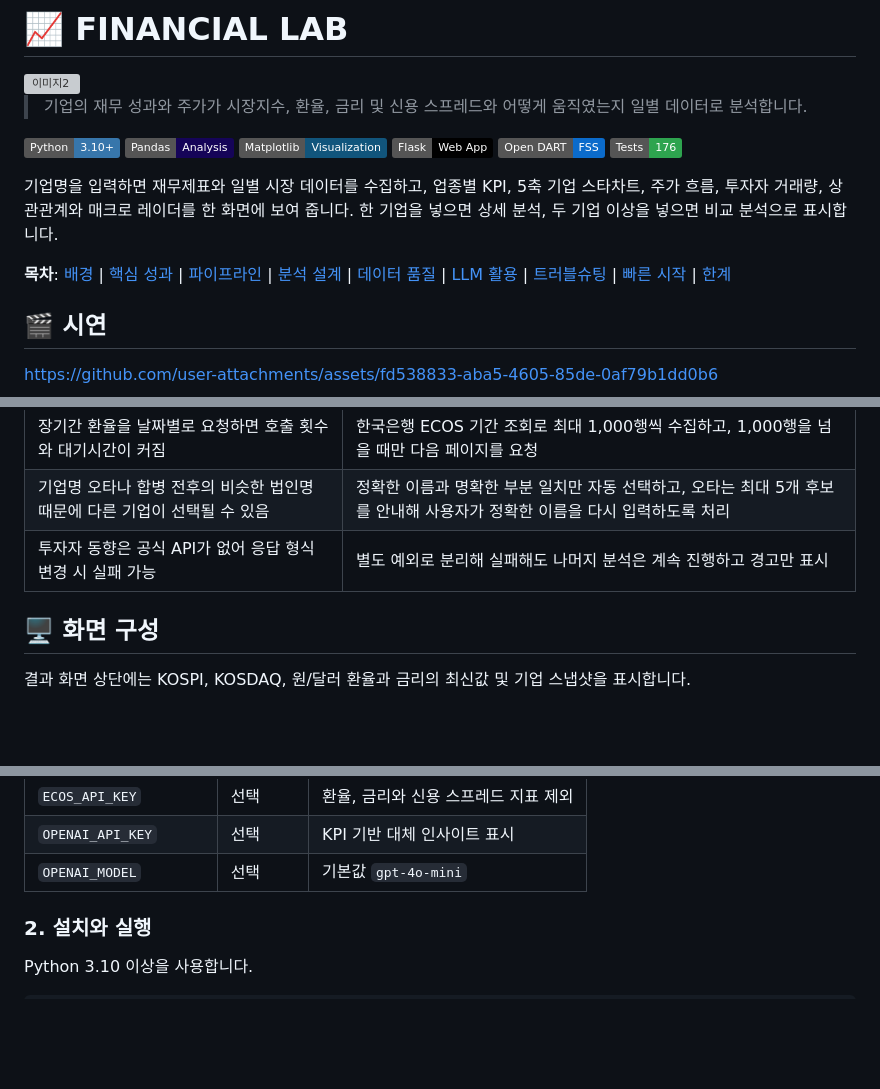
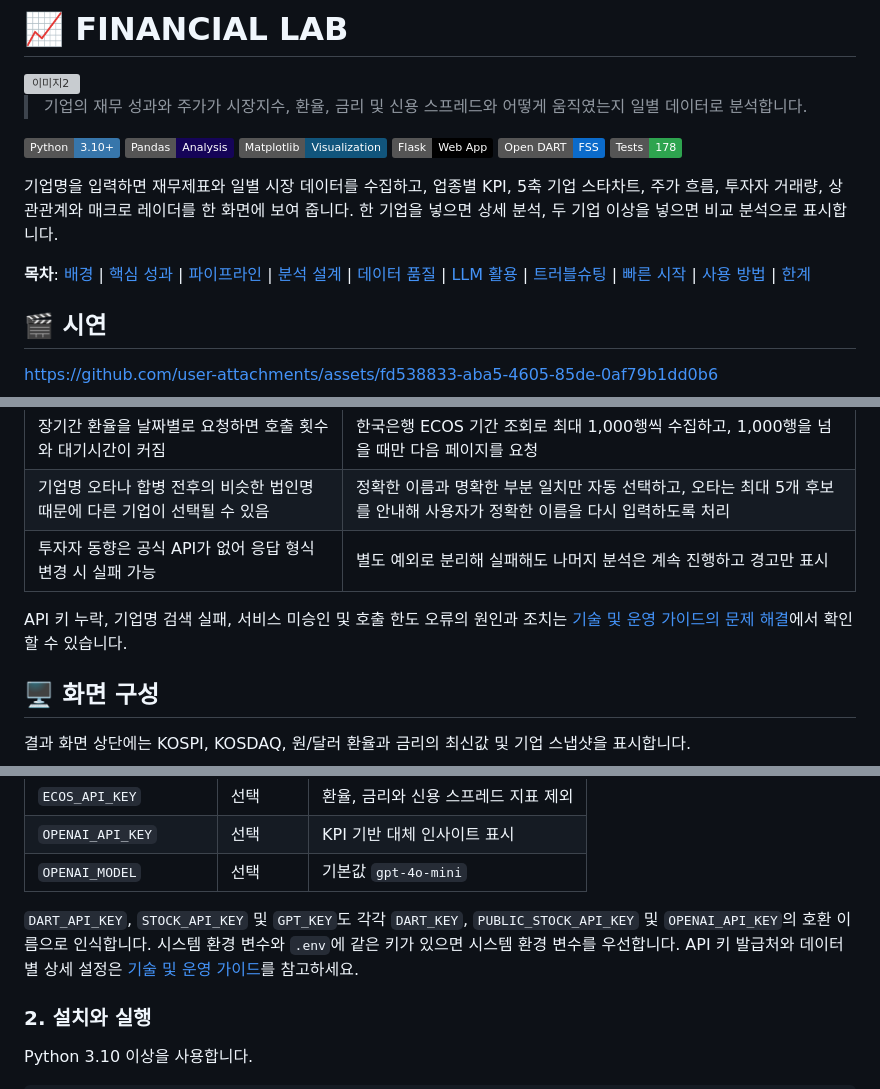
Before and after one commit to David9733/financial_analysis, a Markdown page: README.md, 3 parts joined by grey strips. Drawn GitHub-style; badges without logos; blank space fills up the shorter version; grey boxes are pictures that could not be loaded.

```diff
--- a/README.md
+++ b/README.md
@@ -8,11 +8,11 @@
 ![Matplotlib](https://img.shields.io/badge/Matplotlib-Visualization-11557C?style=flat)
 ![Flask](https://img.shields.io/badge/Flask-Web%20App-000000?style=flat&logo=flask&logoColor=white)
 ![Open DART](https://img.shields.io/badge/Open%20DART-FSS-0B6BCB?style=flat)
-![Tests](https://img.shields.io/badge/Tests-176-2EA44F?style=flat)
+![Tests](https://img.shields.io/badge/Tests-178-2EA44F?style=flat)
 
 기업명을 입력하면 재무제표와 일별 시장 데이터를 수집하고, 업종별 KPI, 5축 기업 스타차트, 주가 흐름, 투자자 거래량, 상관관계와 매크로 레이더를 한 화면에 보여 줍니다. 한 기업을 넣으면 상세 분석, 두 기업 이상을 넣으면 비교 분석으로 표시합니다.
 
-**목차**: [배경](#-프로젝트-배경) | [핵심 성과](#-핵심-성과) | [파이프라인](#-분석-파이프라인) | [분석 설계](#-분석-설계와-의사결정) | [데이터 품질](#-데이터-품질-관리) | [LLM 활용](#-llm-활용-방식) | [트러블슈팅](#️-트러블슈팅) | [빠른 시작](#-빠른-시작) | [한계](#️-한계와-향후-개선)
+**목차**: [배경](#-프로젝트-배경) | [핵심 성과](#-핵심-성과) | [파이프라인](#-분석-파이프라인) | [분석 설계](#-분석-설계와-의사결정) | [데이터 품질](#-데이터-품질-관리) | [LLM 활용](#-llm-활용-방식) | [트러블슈팅](#️-트러블슈팅) | [빠른 시작](#-빠른-시작) | [사용 방법](#-사용-방법) | [한계](#️-한계와-향후-개선)
 
 ## 🎬 시연
 
@@ -155,6 +155,8 @@ GPT는 데이터를 새로 계산하거나 수집하지 않고, **Python과 Pand
 | 기업명 오타나 합병 전후의 비슷한 법인명 때문에 다른 기업이 선택될 수 있음 | 정확한 이름과 명확한 부분 일치만 자동 선택하고, 오타는 최대 5개 후보를 안내해 사용자가 정확한 이름을 다시 입력하도록 처리 |
 | 투자자 동향은 공식 API가 없어 응답 형식 변경 시 실패 가능 | 별도 예외로 분리해 실패해도 나머지 분석은 계속 진행하고 경고만 표시 |
 
+API 키 누락, 기업명 검색 실패, 서비스 미승인 및 호출 한도 오류의 원인과 조치는 [기술 및 운영 가이드의 문제 해결](docs/technical-guide.md#8-문제-해결)에서 확인할 수 있습니다.
+
 ## 🖥️ 화면 구성
 
 결과 화면 상단에는 KOSPI, KOSDAQ, 원/달러 환율과 금리의 최신값 및 기업 스냅샷을 표시합니다.
@@ -196,6 +206,8 @@ cp .env.example .env        # Windows PowerShell: Copy-Item .env.example .env
 | `ECOS_API_KEY` | 선택 | 환율, 금리와 신용 스프레드 지표 제외 |
 | `OPENAI_API_KEY` | 선택 | KPI 기반 대체 인사이트 표시 |
 | `OPENAI_MODEL` | 선택 | 기본값 `gpt-4o-mini` |
+
+`DART_API_KEY`, `STOCK_API_KEY` 및 `GPT_KEY`도 각각 `DART_KEY`, `PUBLIC_STOCK_API_KEY` 및 `OPENAI_API_KEY`의 호환 이름으로 인식합니다. 시스템 환경 변수와 `.env`에 같은 키가 있으면 시스템 환경 변수를 우선합니다. API 키 발급처와 데이터별 상세 설정은 [기술 및 운영 가이드](docs/technical-guide.md#1-api-키)를 참고하세요.
 
 ### 2. 설치와 실행
 
```
Also changed, not shown: other parts of README.md (+37 -2 lines).
